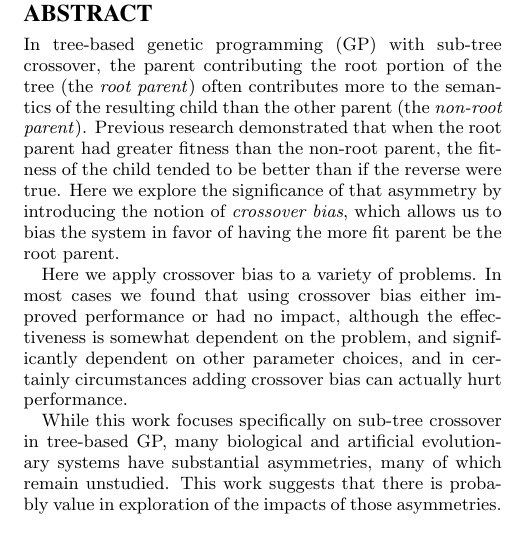
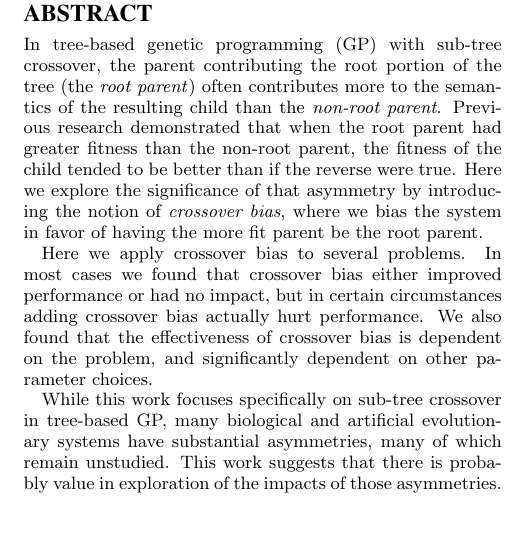
Before and after one commit to NicMcPhee/XO-bias-study, a LaTeX paper (LaTeX/Research_2015.tex): part of one column of page 1 of 8, cut so that both start at the same text. Compiled offline with pdfLaTeX.

Commit message:
Some minor edits to the abstract.

```diff
--- a/LaTeX/Research_2015.tex
+++ b/LaTeX/Research_2015.tex
@@ -68,16 +68,17 @@
 \begin{abstract}
 
 In tree-based genetic programming (GP) with sub-tree crossover, the parent contributing the root portion of the tree (the
-\emph{root parent}) often contributes more to the semantics of the resulting child than the other parent (the
-\emph{non-root parent}). Previous research demonstrated that when the root parent had greater fitness than the non-root
+\emph{root parent}) often contributes more to the semantics of the resulting child than the
+\emph{non-root parent}. Previous research demonstrated that when the root parent had greater fitness than the non-root
 parent, the fitness of the child tended to be better than if the reverse were true. Here we explore the significance of
-that asymmetry by introducing the notion of \emph{crossover bias}, which allows us to bias the system in favor of
+that asymmetry by introducing the notion of \emph{crossover bias}, where we bias the system in favor of
 having the more fit parent be the root parent.
 
-Here we apply crossover bias to a variety of problems. In most cases we found that using crossover bias
-either improved performance or had no impact, although the effectiveness is somewhat dependent on the
-problem, and significantly dependent on other parameter choices, and in certainly circumstances adding
-crossover bias can actually hurt performance.
+Here we apply crossover bias to several problems. In most cases we found that crossover bias
+either improved performance or had no impact, but in certain circumstances adding
+crossover bias actually hurt performance.
+We also found that the effectiveness of crossover bias is dependent on the
+problem, and significantly dependent on other parameter choices.
 
 While this work focuses specifically on sub-tree crossover in tree-based GP, many biological and
 artificial evolutionary systems have substantial asymmetries, many of which remain unstudied. This
```
